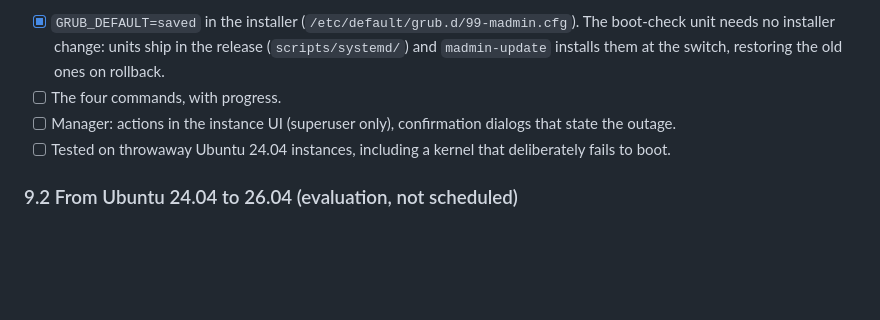
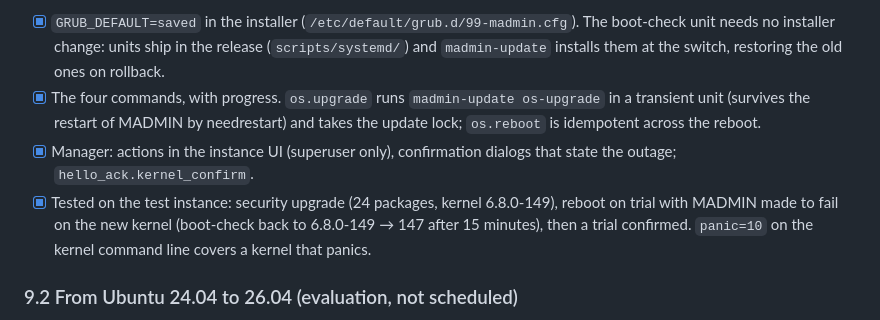
Before and after one commit to EdoardoFiore/madmin-hub, a Markdown page: docs/ROADMAP.md, the part around one of its changes. Rendered like a GitHub page; blank space fills up the shorter version.

```diff
--- a/docs/ROADMAP.md
+++ b/docs/ROADMAP.md
@@ -433,9 +434,9 @@ A router that reboots is an outage for the customer, and the firewall is fail-cl
 Steps:
 
 - [x] `GRUB_DEFAULT=saved` in the installer (`/etc/default/grub.d/99-madmin.cfg`). The boot-check unit needs no installer change: units ship in the release (`scripts/systemd/`) and `madmin-update` installs them at the switch, restoring the old ones on rollback.
-- [ ] The four commands, with progress.
-- [ ] Manager: actions in the instance UI (superuser only), confirmation dialogs that state the outage.
-- [ ] Tested on throwaway Ubuntu 24.04 instances, including a kernel that deliberately fails to boot.
+- [x] The four commands, with progress. `os.upgrade` runs `madmin-update os-upgrade` in a transient unit (survives the restart of MADMIN by needrestart) and takes the update lock; `os.reboot` is idempotent across the reboot.
+- [x] Manager: actions in the instance UI (superuser only), confirmation dialogs that state the outage; `hello_ack.kernel_confirm`.
+- [x] Tested on the test instance: security upgrade (24 packages, kernel 6.8.0-149), reboot on trial with MADMIN made to fail on the new kernel (boot-check back to 6.8.0-149 → 147 after 15 minutes), then a trial confirmed. `panic=10` on the kernel command line covers a kernel that panics.
 
 ### 9.2 From Ubuntu 24.04 to 26.04 (evaluation, not scheduled)
 
```
Also changed, not shown: other parts of docs/ROADMAP.md (+14 -12 lines), docs/OPERATIONS.md (added, +96 -0 lines).
